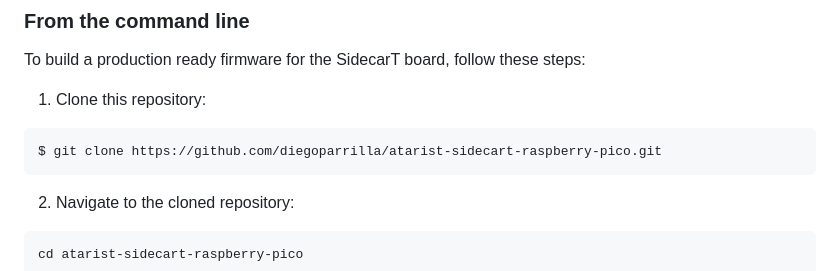
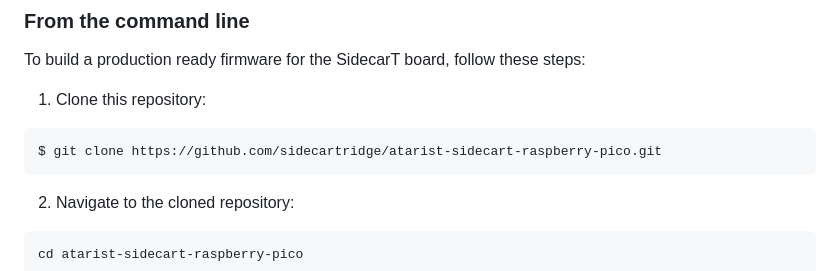
Before and after one commit to sidecartridge/atarist-sidecart-raspberry-pico, a Markdown page: README.md, the part around the change printed below. Rendered like a GitHub page.

Commit message:
Change orgs from diegoparrilal to sidecartridge

````diff
--- a/README.md
+++ b/README.md
@@ -117,7 +117,7 @@ To build a production ready firmware for the SidecarT board, follow these steps:
 1. Clone this repository:
 
 ```
-$ git clone https://github.com/diegoparrilla/atarist-sidecart-raspberry-pico.git
+$ git clone https://github.com/sidecartridge/atarist-sidecart-raspberry-pico.git
 ```
 
 2. Navigate to the cloned repository:
````
Also changed, not shown: other parts of README.md (+6 -6 lines).
